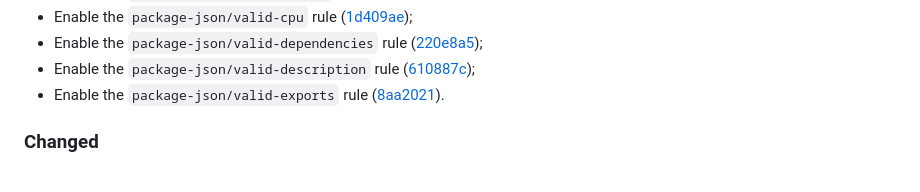
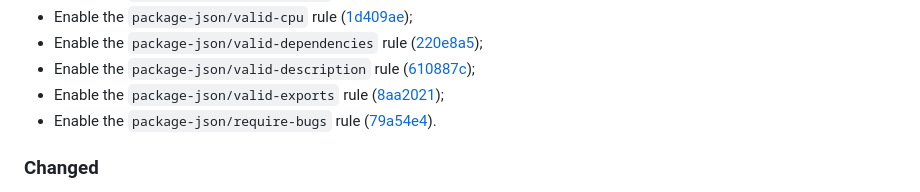
Before and after one commit to vanyauhalin/eslint-config, a Markdown page: CHANGELOG.md, the part around one of its changes. Rendered like a GitHub page.

Commit message:
update changelog

```diff
--- a/CHANGELOG.md
+++ b/CHANGELOG.md
@@ -26,7 +26,8 @@ This document records all notable changes to the project, following the [Keep a
 - Enable the `package-json/valid-cpu` rule ([1d409ae]);
 - Enable the `package-json/valid-dependencies` rule ([220e8a5]);
 - Enable the `package-json/valid-description` rule ([610887c]);
-- Enable the `package-json/valid-exports` rule ([8aa2021]).
+- Enable the `package-json/valid-exports` rule ([8aa2021]);
+- Enable the `package-json/require-bugs` rule ([79a54e4]).
 
 ### Changed
 
```
Also changed, not shown: other parts of CHANGELOG.md (+1 -0 lines).
